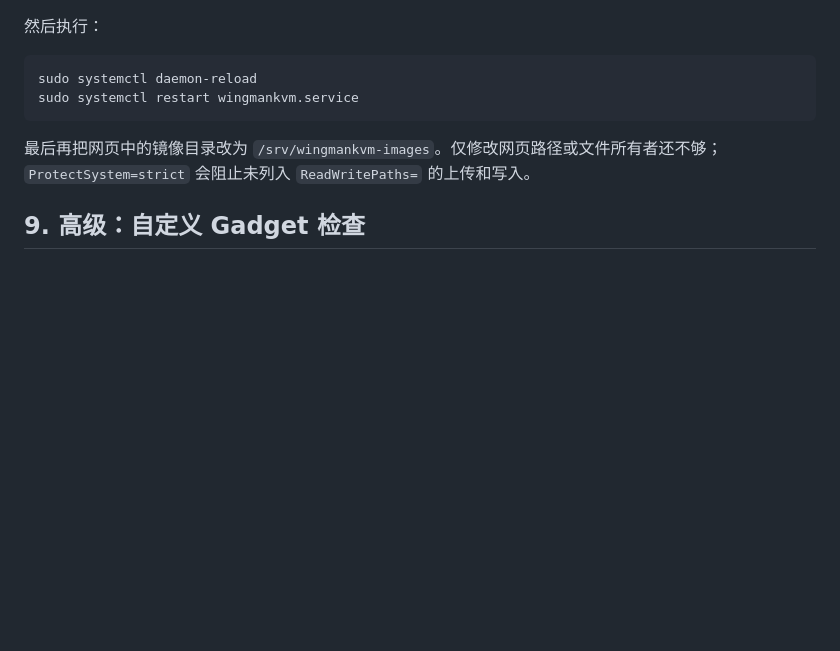
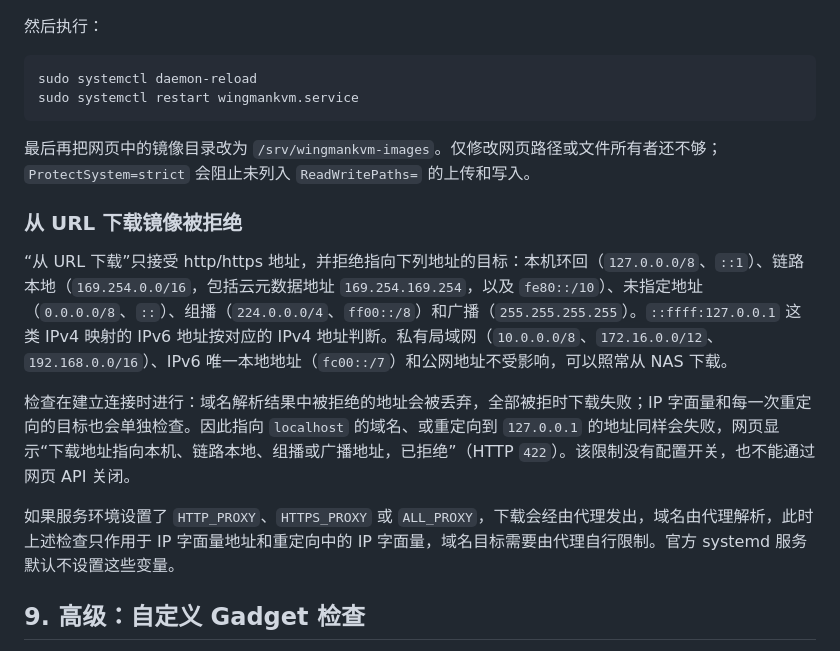
Before and after one commit to XiNian-dada/WingmanKVM, a Markdown page: docs/DEPLOYMENT.md, the part around the change. Drawn GitHub-style; blank space fills up the shorter version.

```diff
--- a/docs/DEPLOYMENT.md
+++ b/docs/DEPLOYMENT.md
@@ -456,6 +456,14 @@ sudo systemctl restart wingmankvm.service
 
 最后再把网页中的镜像目录改为 `/srv/wingmankvm-images`。仅修改网页路径或文件所有者还不够；`ProtectSystem=strict` 会阻止未列入 `ReadWritePaths=` 的上传和写入。
 
+### 从 URL 下载镜像被拒绝
+
+“从 URL 下载”只接受 http/https 地址，并拒绝指向下列地址的目标：本机环回（`127.0.0.0/8`、`::1`）、链路本地（`169.254.0.0/16`，包括云元数据地址 `169.254.169.254`，以及 `fe80::/10`）、未指定地址（`0.0.0.0/8`、`::`）、组播（`224.0.0.0/4`、`ff00::/8`）和广播（`255.255.255.255`）。`::ffff:127.0.0.1` 这类 IPv4 映射的 IPv6 地址按对应的 IPv4 地址判断。私有局域网（`10.0.0.0/8`、`172.16.0.0/12`、`192.168.0.0/16`）、IPv6 唯一本地地址（`fc00::/7`）和公网地址不受影响，可以照常从 NAS 下载。
+
+检查在建立连接时进行：域名解析结果中被拒绝的地址会被丢弃，全部被拒时下载失败；IP 字面量和每一次重定向的目标也会单独检查。因此指向 `localhost` 的域名、或重定向到 `127.0.0.1` 的地址同样会失败，网页显示“下载地址指向本机、链路本地、组播或广播地址，已拒绝”（HTTP `422`）。该限制没有配置开关，也不能通过网页 API 关闭。
+
+如果服务环境设置了 `HTTP_PROXY`、`HTTPS_PROXY` 或 `ALL_PROXY`，下载会经由代理发出，域名由代理解析，此时上述检查只作用于 IP 字面量地址和重定向中的 IP 字面量，域名目标需要由代理自行限制。官方 systemd 服务默认不设置这些变量。
+
 ## 9. 高级：自定义 Gadget 检查
 
 本节仅适用于已经有板厂 Gadget、需要自定义 USB VID/PID/descriptor，或正在排查内核兼容性的人。默认安装请使用 `wingmankvm-gadget.service`，不要手工重复创建同名 function。
```
Also changed, not shown: docs/en/DEPLOYMENT.md (+8 -0 lines).
